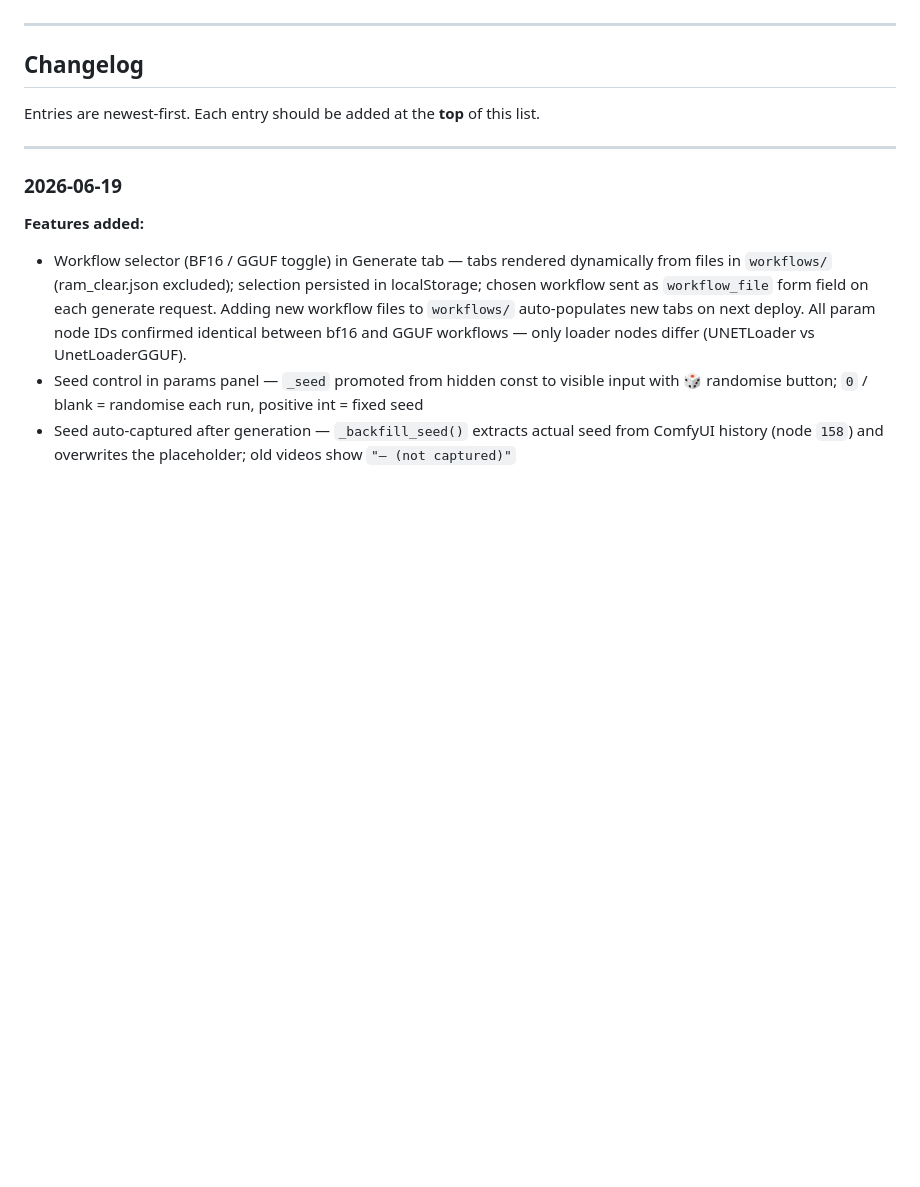
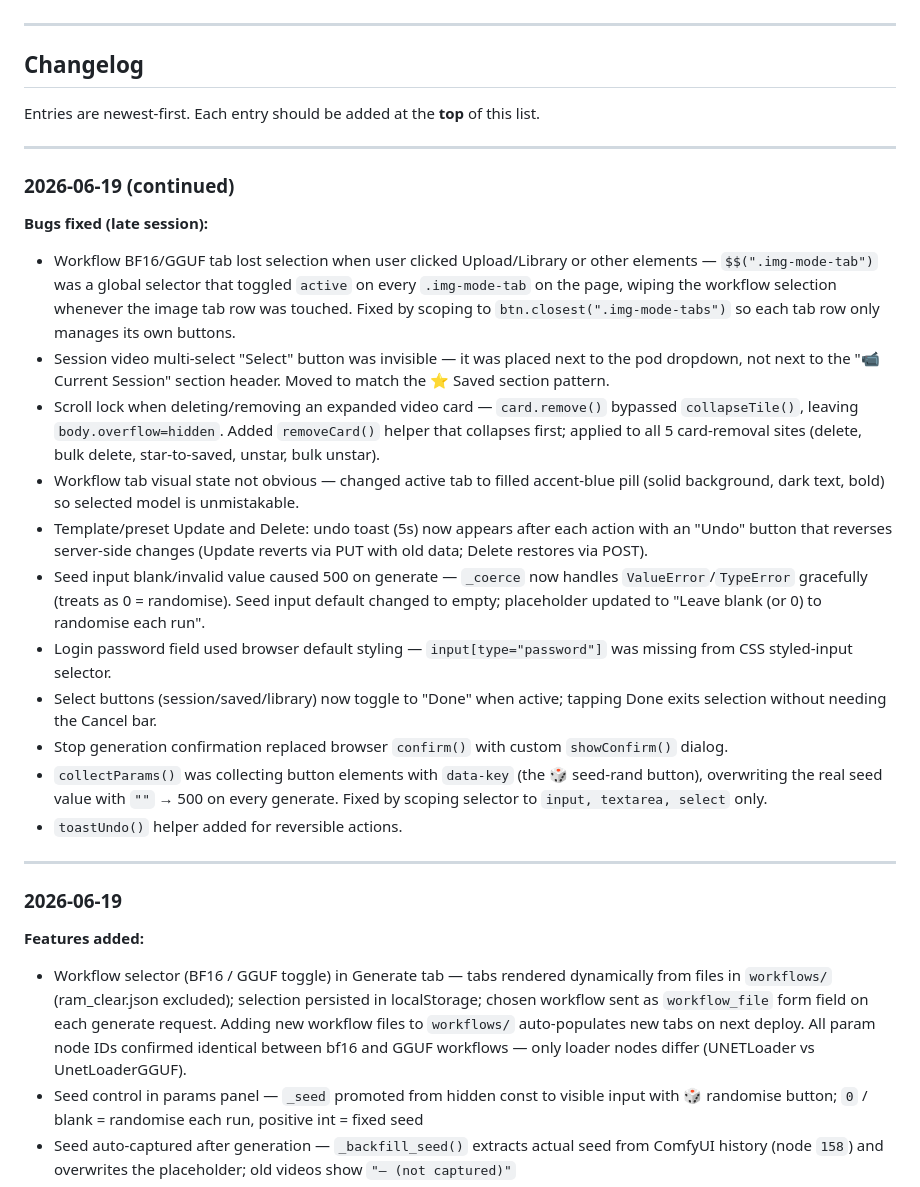
Before and after one commit to Morrow1ndy/wan-mobile, a Markdown page: CLAUDE.md, the part around the change. Drawn GitHub-style; blank space fills up the shorter version.

Commit message:
CLAUDE.md: update 2026-06-19 changelog with late session fixes

```diff
--- a/CLAUDE.md
+++ b/CLAUDE.md
@@ -308,6 +308,23 @@ Entries are newest-first. Each entry should be added at the **top** of this list
 
 ---
 
+### 2026-06-19 (continued)
+
+**Bugs fixed (late session):**
+- Workflow BF16/GGUF tab lost selection when user clicked Upload/Library or other elements — `$$(".img-mode-tab")` was a global selector that toggled `active` on every `.img-mode-tab` on the page, wiping the workflow selection whenever the image tab row was touched. Fixed by scoping to `btn.closest(".img-mode-tabs")` so each tab row only manages its own buttons.
+- Session video multi-select "Select" button was invisible — it was placed next to the pod dropdown, not next to the "📹 Current Session" section header. Moved to match the ⭐ Saved section pattern.
+- Scroll lock when deleting/removing an expanded video card — `card.remove()` bypassed `collapseTile()`, leaving `body.overflow=hidden`. Added `removeCard()` helper that collapses first; applied to all 5 card-removal sites (delete, bulk delete, star-to-saved, unstar, bulk unstar).
+- Workflow tab visual state not obvious — changed active tab to filled accent-blue pill (solid background, dark text, bold) so selected model is unmistakable.
+- Template/preset Update and Delete: undo toast (5s) now appears after each action with an "Undo" button that reverses server-side changes (Update reverts via PUT with old data; Delete restores via POST).
+- Seed input blank/invalid value caused 500 on generate — `_coerce` now handles `ValueError`/`TypeError` gracefully (treats as 0 = randomise). Seed input default changed to empty; placeholder updated to "Leave blank (or 0) to randomise each run".
+- Login password field used browser default styling — `input[type="password"]` was missing from CSS styled-input selector.
+- Select buttons (session/saved/library) now toggle to "Done" when active; tapping Done exits selection without needing the Cancel bar.
+- Stop generation confirmation replaced browser `confirm()` with custom `showConfirm()` dialog.
+- `collectParams()` was collecting button elements with `data-key` (the 🎲 seed-rand button), overwriting the real seed value with `""` → 500 on every generate. Fixed by scoping selector to `input, textarea, select` only.
+- `toastUndo()` helper added for reversible actions.
+
+---
+
 ### 2026-06-19
 
 **Features added:**
```
